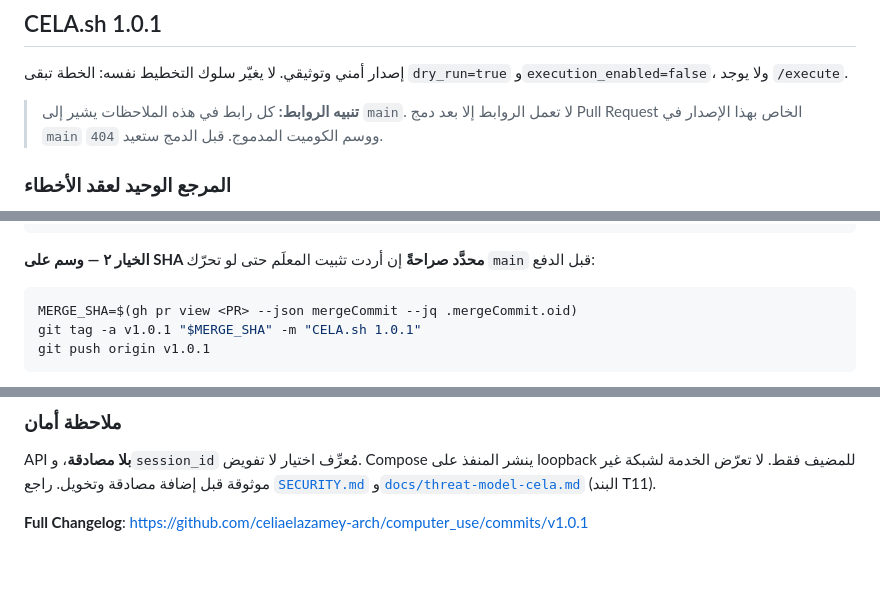
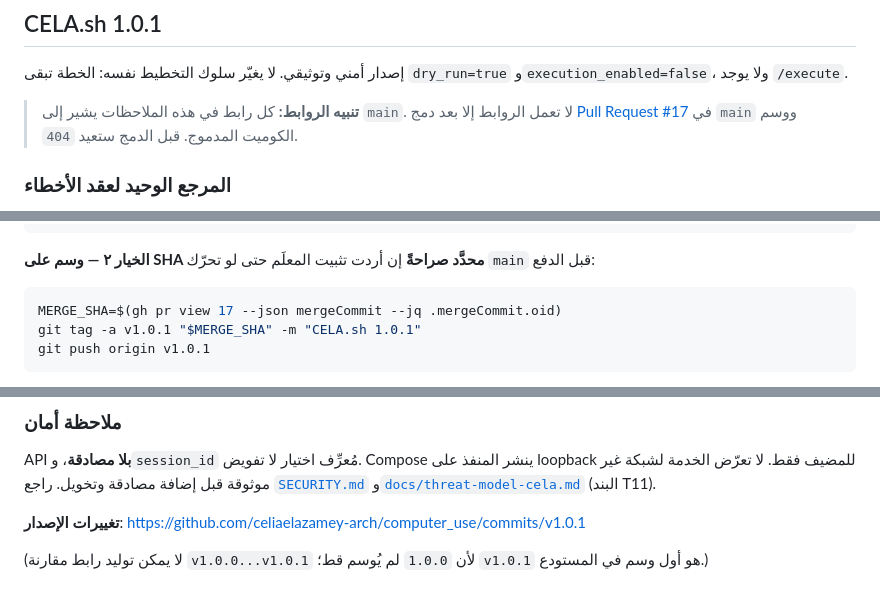
Before and after one commit to celiaelazamey-arch/computer_use, a Markdown page: release-notes-ar.md, 3 parts joined by grey strips. Rendered like a GitHub page; blank space fills up the shorter version.

````diff
--- a/release-notes-ar.md
+++ b/release-notes-ar.md
@@ -2,7 +2,7 @@
 
 إصدار أمني وتوثيقي. لا يغيّر سلوك التخطيط نفسه: الخطة تبقى `dry_run=true` و`execution_enabled=false`، ولا يوجد `/execute`.
 
-> **تنبيه الروابط:** كل رابط في هذه الملاحظات يشير إلى `main`. لا تعمل الروابط إلا بعد دمج Pull Request الخاص بهذا الإصدار في `main` ووسم الكوميت المدموج. قبل الدمج ستعيد `404`.
+> **تنبيه الروابط:** كل رابط في هذه الملاحظات يشير إلى `main`. لا تعمل الروابط إلا بعد دمج [Pull Request #17](https://github.com/celiaelazamey-arch/computer_use/pull/17) في `main` ووسم الكوميت المدموج. قبل الدمج ستعيد `404`.
 
 ### المرجع الوحيد لعقد الأخطاء
 
@@ -139,7 +139,7 @@ git push origin v1.0.1
 **الخيار ٢ — وسم على SHA محدَّد صراحةً** إن أردت تثبيت المعلَم حتى لو تحرّك `main` قبل الدفع:
 
 ```bash
-MERGE_SHA=$(gh pr view <PR> --json mergeCommit --jq .mergeCommit.oid)
+MERGE_SHA=$(gh pr view 17 --json mergeCommit --jq .mergeCommit.oid)
 git tag -a v1.0.1 "$MERGE_SHA" -m "CELA.sh 1.0.1"
 git push origin v1.0.1
 ```
@@ -169,4 +169,6 @@ gh release create v1.0.1 --title "CELA.sh 1.0.1" --notes-file /tmp/notes-1.0.1.m
 
 API **بلا مصادقة**، و`session_id` مُعرِّف اختيار لا تفويض. Compose ينشر المنفذ على loopback للمضيف فقط. لا تعرّض الخدمة لشبكة غير موثوقة قبل إضافة مصادقة وتخويل. راجع [`SECURITY.md`](https://github.com/celiaelazamey-arch/computer_use/blob/main/SECURITY.md) و[`docs/threat-model-cela.md`](https://github.com/celiaelazamey-arch/computer_use/blob/main/docs/threat-model-cela.md) (البند T11).
 
-**Full Changelog**: https://github.com/celiaelazamey-arch/computer_use/commits/v1.0.1
+**تغييرات الإصدار**: https://github.com/celiaelazamey-arch/computer_use/commits/v1.0.1
+
+(لا يمكن توليد رابط مقارنة `v1.0.0...v1.0.1` لأن `1.0.0` لم يُوسم قط؛ `v1.0.1` هو أول وسم في المستودع.)
````
Also changed, not shown: release-notes-en.md (+4 -2 lines).
